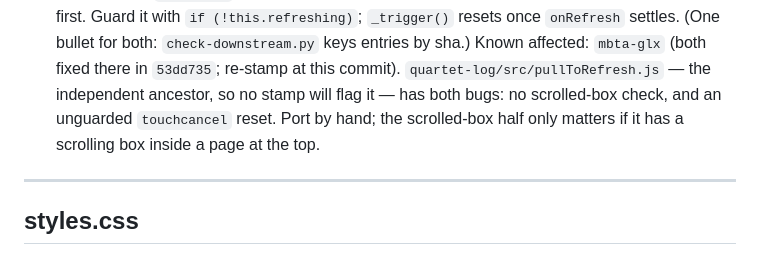
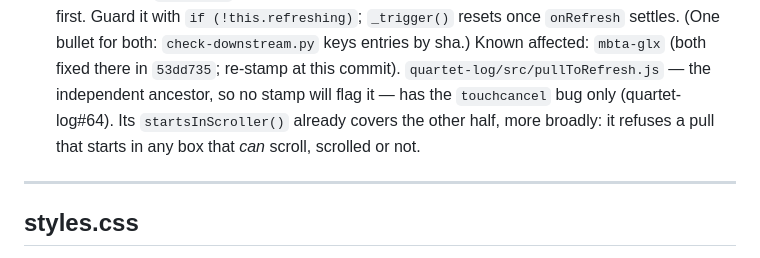
Before and after one commit to jsundram/pwa-starter, a Markdown page: PROPAGATE.md, the part around the change. Rendered like a GitHub page.

Commit message:
PROPAGATE: quartet-log's pull-to-refresh has the touchcancel bug only
163d2c8 said quartet-log/src/pullToRefresh.js had both bugs b9c0ce5 fixed.
It doesn't: its startsInScroller() already refuses a pull that starts in any
box that can scroll, which covers the scrolled-box half more broadly. The
earlier check searched for our function's name, not the behavior. Only the
unguarded touchcancel reset applies; filed as quartet-log#64.

Co-Authored-By: Claude Opus 5.5 <noreply@anthropic.com>
Claude-Session: https://claude.ai/code/session_019WoAN9LyRbCaaT1SDFTNNg

```diff
--- a/PROPAGATE.md
+++ b/PROPAGATE.md
@@ -392,8 +392,8 @@ whether the entries above ever landed, so a gap in it is a gap in all of them.
   `onRefresh` settles. (One bullet for both: `check-downstream.py` keys entries by sha.)
   Known affected: `mbta-glx` (both fixed there in `53dd735`; re-stamp at this commit).
   `quartet-log/src/pullToRefresh.js` — the independent ancestor, so no stamp will flag it — has
-  both bugs: no scrolled-box check, and an unguarded `touchcancel` reset. Port by hand; the
-  scrolled-box half only matters if it has a scrolling box inside a page at the top.
+  the `touchcancel` bug only (quartet-log#64). Its `startsInScroller()` already covers the other
+  half, more broadly: it refuses a pull that starts in any box that *can* scroll, scrolled or not.
 
 ---
 
```
